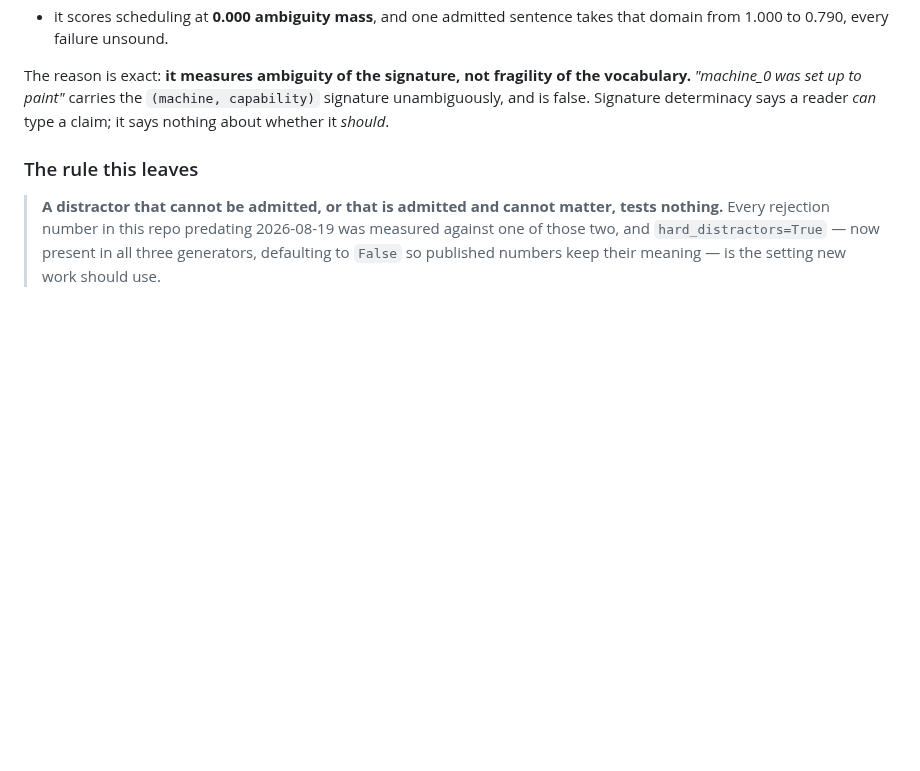
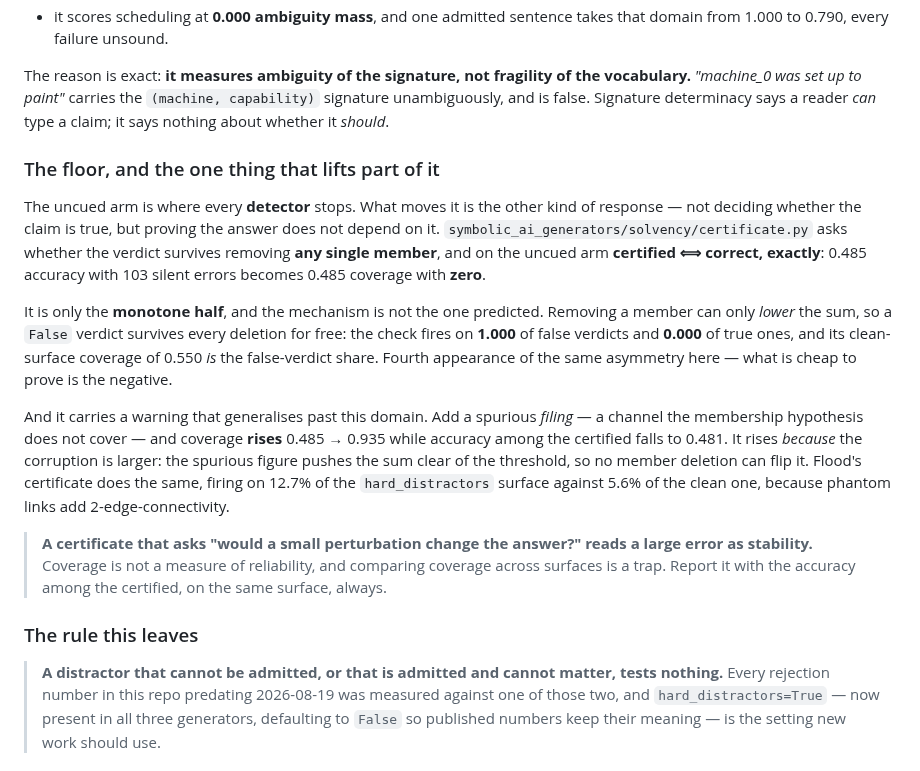
Before and after one commit to JacobFV/symbolic-ai-models, a Markdown page: RESEARCH_LOG.md, the part around the change. GitHub-like rendering; blank space fills up the shorter version.

Commit message:
Research log: the floor, what lifts part of it, and the coverage trap
The uncued arm is where every DETECTOR stops. What moves it is the other response
-- proving the answer does not depend on the claim. On that arm the membership
certificate gives certified <=> correct exactly: 0.485 accuracy with 103 silent
errors becomes 0.485 coverage with zero.

It is only the monotone half, and by a mechanism I predicted wrongly: removing a
member can only lower the sum, so a False verdict survives every deletion free.
Fires on 1.000 of false verdicts and 0.000 of true ones; clean coverage 0.550 IS
the false-verdict share.

And the warning that generalises: adding a spurious filing raises coverage 0.485
-> 0.935 while accuracy among the certified falls to 0.481, because a larger
error puts the answer FURTHER from the decision boundary. Flood's certificate
does the same, 5.6% clean against 12.7% hard. Coverage is not reliability.

Co-Authored-By: Claude Opus 5 (1M context) <noreply@anthropic.com>

```diff
--- a/RESEARCH_LOG.md
+++ b/RESEARCH_LOG.md
@@ -118,6 +118,35 @@ the vocabulary.** *"machine_0 was set up to paint"* carries the
 `(machine, capability)` signature unambiguously, and is false. Signature
 determinacy says a reader *can* type a claim; it says nothing about whether it
 *should*.
+
+### The floor, and the one thing that lifts part of it
+
+The uncued arm is where every **detector** stops. What moves it is the other kind
+of response — not deciding whether the claim is true, but proving the answer does
+not depend on it. `symbolic_ai_generators/solvency/certificate.py` asks whether
+the verdict survives removing **any single member**, and on the uncued arm
+**certified ⟺ correct, exactly**: 0.485 accuracy with 103 silent errors becomes
+0.485 coverage with **zero**.
+
+It is only the **monotone half**, and the mechanism is not the one predicted.
+Removing a member can only *lower* the sum, so a `False` verdict survives every
+deletion for free: the check fires on **1.000** of false verdicts and **0.000** of
+true ones, and its clean-surface coverage of 0.550 *is* the false-verdict share.
+Fourth appearance of the same asymmetry here — what is cheap to prove is the
+negative.
+
+And it carries a warning that generalises past this domain. Add a spurious
+*filing* — a channel the membership hypothesis does not cover — and coverage
+**rises** 0.485 → 0.935 while accuracy among the certified falls to 0.481. It
+rises *because* the corruption is larger: the spurious figure pushes the sum
+clear of the threshold, so no member deletion can flip it. Flood's certificate
+does the same, firing on 12.7% of the `hard_distractors` surface against 5.6% of
+the clean one, because phantom links add 2-edge-connectivity.
+
+> **A certificate that asks "would a small perturbation change the answer?" reads
+> a large error as stability.** Coverage is not a measure of reliability, and
+> comparing coverage across surfaces is a trap. Report it with the accuracy among
+> the certified, on the same surface, always.
 
 ### The rule this leaves
 
```
